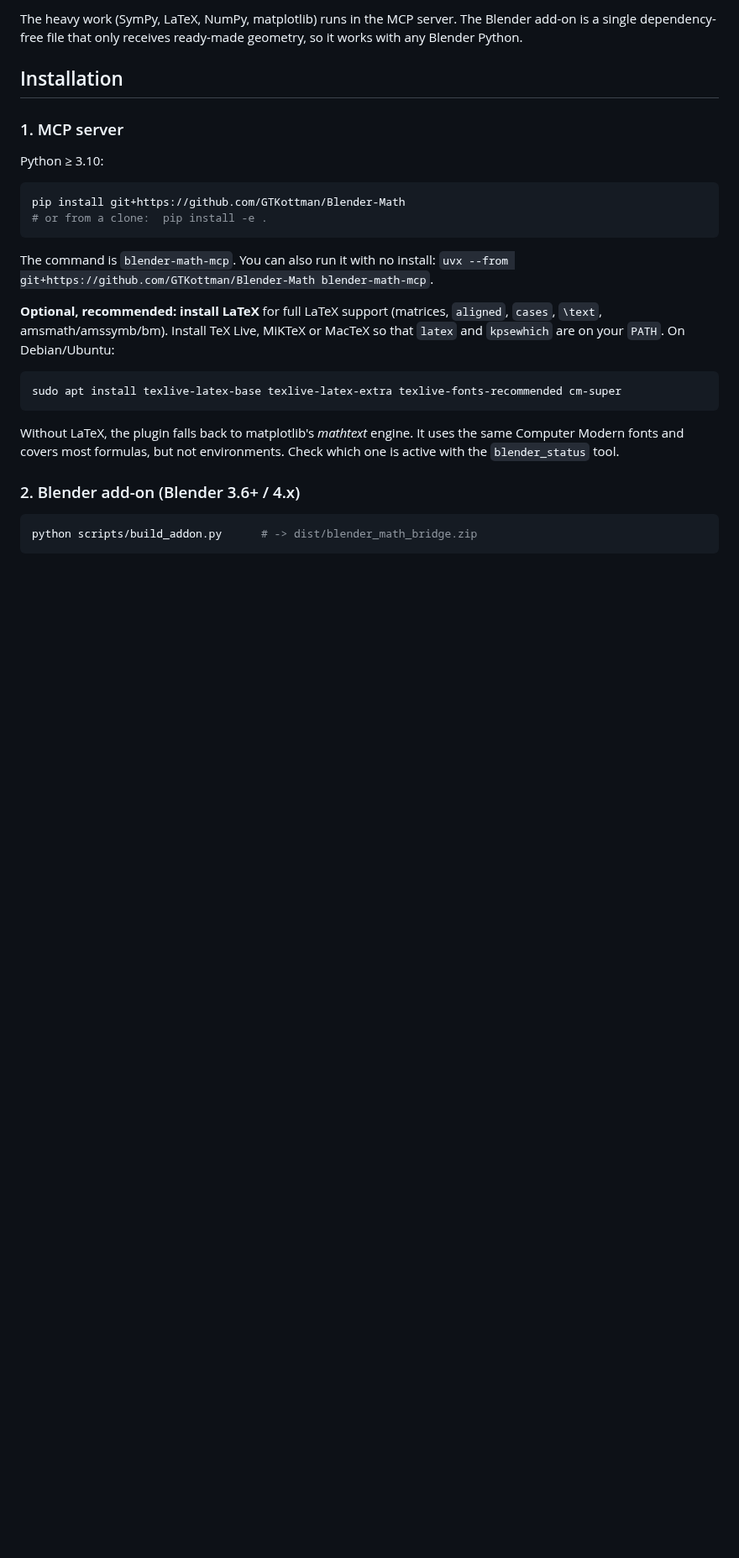
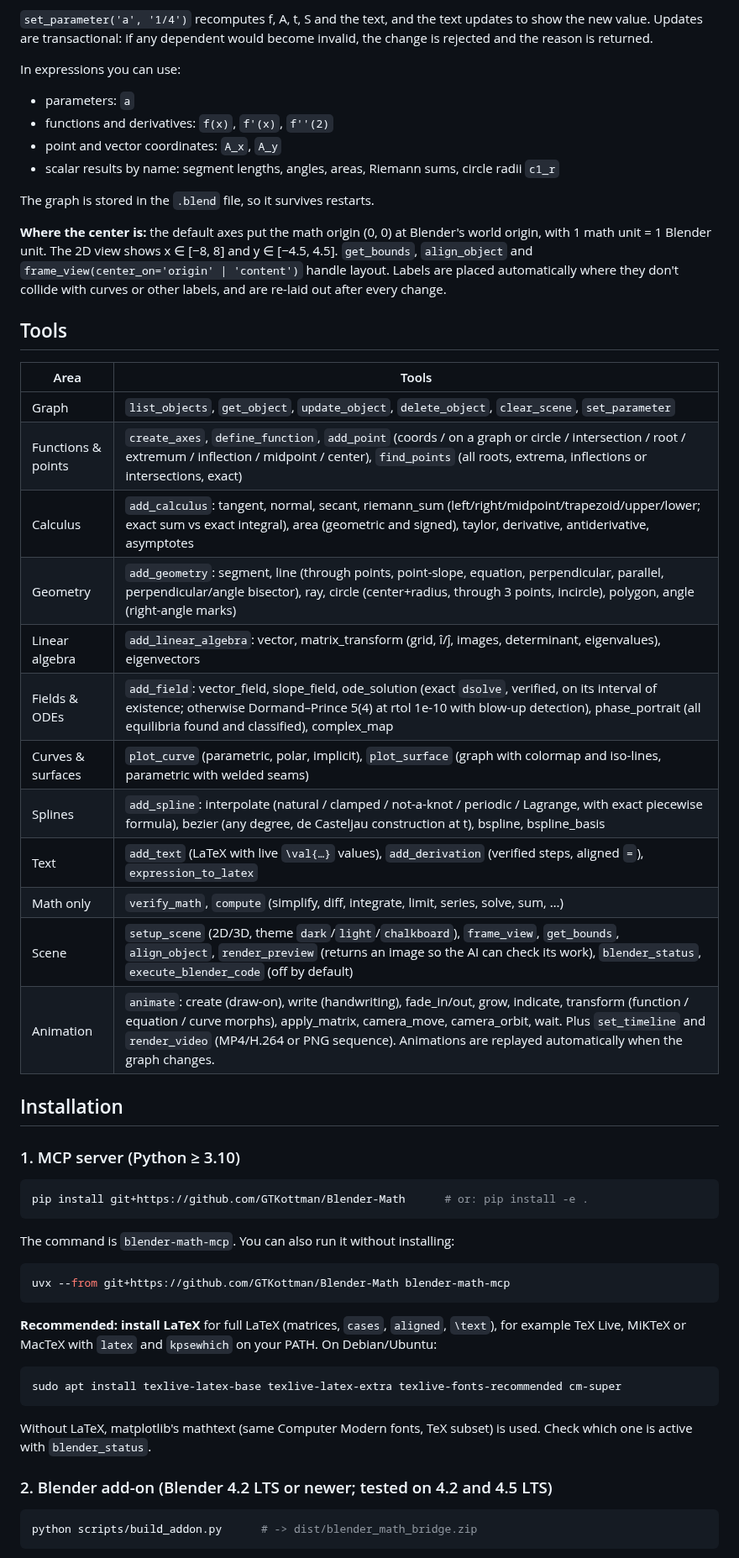
Before and after one commit to GTKottman/Blender-Math, a Markdown page: README.md, the part around one of its changes. Shown at 84% size. Drawn GitHub-style; blank space fills up the shorter version.

````diff
--- a/README.md
+++ b/README.md
@@ -36,29 +58,57 @@ AI client ──MCP (stdio)──▶ blender-math-mcp (Python)        ──TCP
 ```
 
-The heavy work (SymPy, LaTeX, NumPy, matplotlib) runs in the MCP server. The Blender add-on is a single dependency-free file that only receives ready-made geometry, so it works with any Blender Python.
+`set_parameter('a', '1/4')` recomputes f, A, t, S and the text, and the text updates to show the new value. Updates are transactional: if any dependent would become invalid, the change is rejected and the reason is returned.
+
+In expressions you can use:
+- parameters: `a`
+- functions and derivatives: `f(x)`, `f'(x)`, `f''(2)`
+- point and vector coordinates: `A_x`, `A_y`
+- scalar results by name: segment lengths, angles, areas, Riemann sums, circle radii `c1_r`
+
+The graph is stored in the `.blend` file, so it survives restarts.
+
+**Where the center is:** the default axes put the math origin (0, 0) at Blender's world origin, with 1 math unit = 1 Blender unit. The 2D view shows x ∈ [−8, 8] and y ∈ [−4.5, 4.5]. `get_bounds`, `align_object` and `frame_view(center_on='origin' | 'content')` handle layout. Labels are placed automatically where they don't collide with curves or other labels, and are re-laid out after every change.
+
+## Tools
+
+| Area | Tools |
+|---|---|
+| Graph | `list_objects`, `get_object`, `update_object`, `delete_object`, `clear_scene`, `set_parameter` |
+| Functions & points | `create_axes`, `define_function`, `add_point` (coords / on a graph or circle / intersection / root / extremum / inflection / midpoint / center), `find_points` (all roots, extrema, inflections or intersections, exact) |
+| Calculus | `add_calculus`: tangent, normal, secant, riemann_sum (left/right/midpoint/trapezoid/upper/lower; exact sum vs exact integral), area (geometric and signed), taylor, derivative, antiderivative, asymptotes |
+| Geometry | `add_geometry`: segment, line (through points, point-slope, equation, perpendicular, parallel, perpendicular/angle bisector), ray, circle (center+radius, through 3 points, incircle), polygon, angle (right-angle marks) |
+| Linear algebra | `add_linear_algebra`: vector, matrix_transform (grid, î/ĵ, images, determinant, eigenvalues), eigenvectors |
+| Fields & ODEs | `add_field`: vector_field, slope_field, ode_solution (exact `dsolve`, verified, on its interval of existence; otherwise Dormand–Prince 5(4) at rtol 1e-10 with blow-up detection), phase_portrait (all equilibria found and classified), complex_map |
+| Curves & surfaces | `plot_curve` (parametric, polar, implicit), `plot_surface` (graph with colormap and iso-lines, parametric with welded seams) |
+| Splines | `add_spline`: interpolate (natural / clamped / not-a-knot / periodic / Lagrange, with exact piecewise formula), bezier (any degree, de Casteljau construction at t), bspline, bspline_basis |
+| Text | `add_text` (LaTeX with live `\val{…}` values), `add_derivation` (verified steps, aligned `=`), `expression_to_latex` |
+| Math only | `verify_math`, `compute` (simplify, diff, integrate, limit, series, solve, sum, …) |
+| Scene | `setup_scene` (2D/3D, theme `dark`/`light`/`chalkboard`), `frame_view`, `get_bounds`, `align_object`, `render_preview` (returns an image so the AI can check its work), `blender_status`, `execute_blender_code` (off by default) |
+| Animation | `animate`: create (draw-on), write (handwriting), fade_in/out, grow, indicate, transform (function / equation / curve morphs), apply_matrix, camera_move, camera_orbit, wait. Plus `set_timeline` and `render_video` (MP4/H.264 or PNG sequence). Animations are replayed automatically when the graph changes. |
 
 ## Installation
 
-### 1. MCP server
-
-Python ≥ 3.10:
+### 1. MCP server (Python ≥ 3.10)
 
 ```bash
-pip install git+https://github.com/GTKottman/Blender-Math
-# or from a clone:  pip install -e .
+pip install git+https://github.com/GTKottman/Blender-Math      # or: pip install -e .
 ```
 
-The command is `blender-math-mcp`. You can also run it with no install: `uvx --from git+https://github.com/GTKottman/Blender-Math blender-math-mcp`.
+The command is `blender-math-mcp`. You can also run it without installing:
 
-**Optional, recommended: install LaTeX** for full LaTeX support (matrices, `aligned`, `cases`, `\text`, amsmath/amssymb/bm). Install TeX Live, MiKTeX or MacTeX so that `latex` and `kpsewhich` are on your `PATH`. On Debian/Ubuntu:
+```bash
+uvx --from git+https://github.com/GTKottman/Blender-Math blender-math-mcp
+```
+
+**Recommended: install LaTeX** for full LaTeX (matrices, `cases`, `aligned`, `\text`), for example TeX Live, MiKTeX or MacTeX with `latex` and `kpsewhich` on your PATH. On Debian/Ubuntu:
 
 ```bash
 sudo apt install texlive-latex-base texlive-latex-extra texlive-fonts-recommended cm-super
 ```
 
-Without LaTeX, the plugin falls back to matplotlib's *mathtext* engine. It uses the same Computer Modern fonts and covers most formulas, but not environments. Check which one is active with the `blender_status` tool.
+Without LaTeX, matplotlib's mathtext (same Computer Modern fonts, TeX subset) is used. Check which one is active with `blender_status`.
 
-### 2. Blender add-on (Blender 3.6+ / 4.x)
+### 2. Blender add-on (Blender 4.2 LTS or newer; tested on 4.2 and 4.5 LTS)
 
 ```bash
 python scripts/build_addon.py      # -> dist/blender_math_bridge.zip
````
Also changed, not shown: other parts of README.md (+81 -88 lines), docs/images/animation_frames.jpg (added), docs/images/calculus.jpg (added), docs/images/geometry.jpg (added), docs/images/graph_2d.jpg (deleted), docs/images/phase_portrait.jpg (added), docs/images/surface_3d.jpg, 12 other files.
